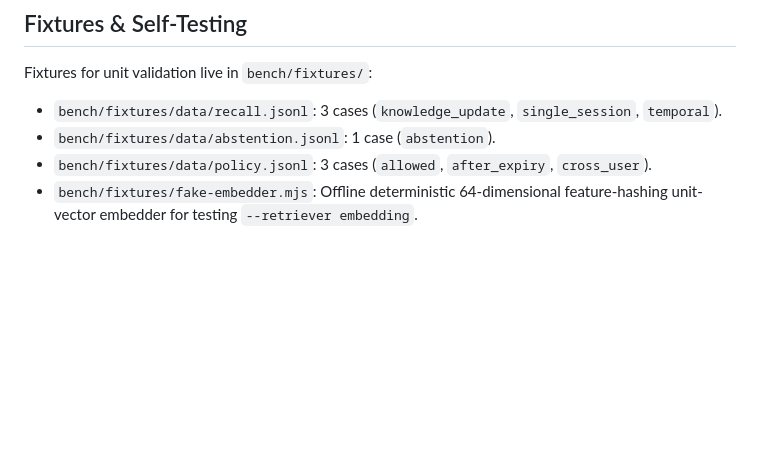
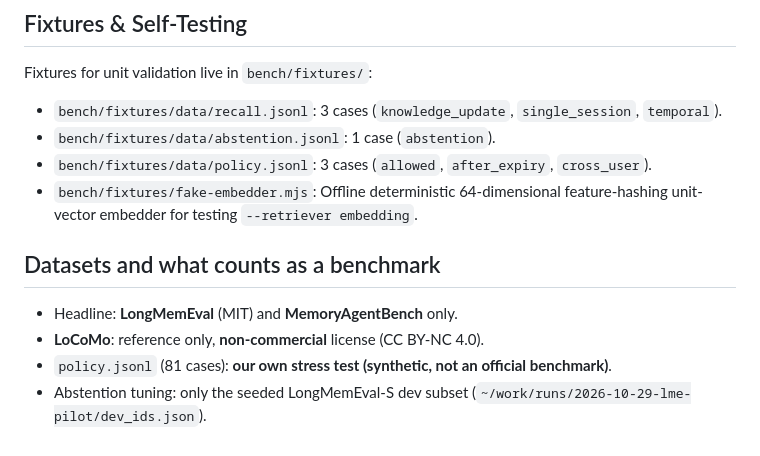
Before and after one commit to tirthpatel002/clearmind, a Markdown page: bench/README.md, the part around the change. GitHub-like rendering; blank space fills up the shorter version.

Commit message:
bench docs: headline only LongMemEval + MemoryAgentBench; LoCoMo non-commercial; policy cases labeled synthetic stress test

```diff
--- a/bench/README.md
+++ b/bench/README.md
@@ -76,3 +76,10 @@ Fixtures for unit validation live in `bench/fixtures/`:
 - `bench/fixtures/data/abstention.jsonl`: 1 case (`abstention`).
 - `bench/fixtures/data/policy.jsonl`: 3 cases (`allowed`, `after_expiry`, `cross_user`).
 - `bench/fixtures/fake-embedder.mjs`: Offline deterministic 64-dimensional feature-hashing unit-vector embedder for testing `--retriever embedding`.
+
+## Datasets and what counts as a benchmark
+
+- Headline: **LongMemEval** (MIT) and **MemoryAgentBench** only.
+- **LoCoMo**: reference only, **non-commercial** license (CC BY-NC 4.0).
+- `policy.jsonl` (81 cases): **our own stress test (synthetic, not an official benchmark)**.
+- Abstention tuning: only the seeded LongMemEval-S dev subset (`~/work/runs/2026-10-29-lme-pilot/dev_ids.json`).
```
Also changed, not shown: bench/RESULTS.md (+6 -4 lines).
